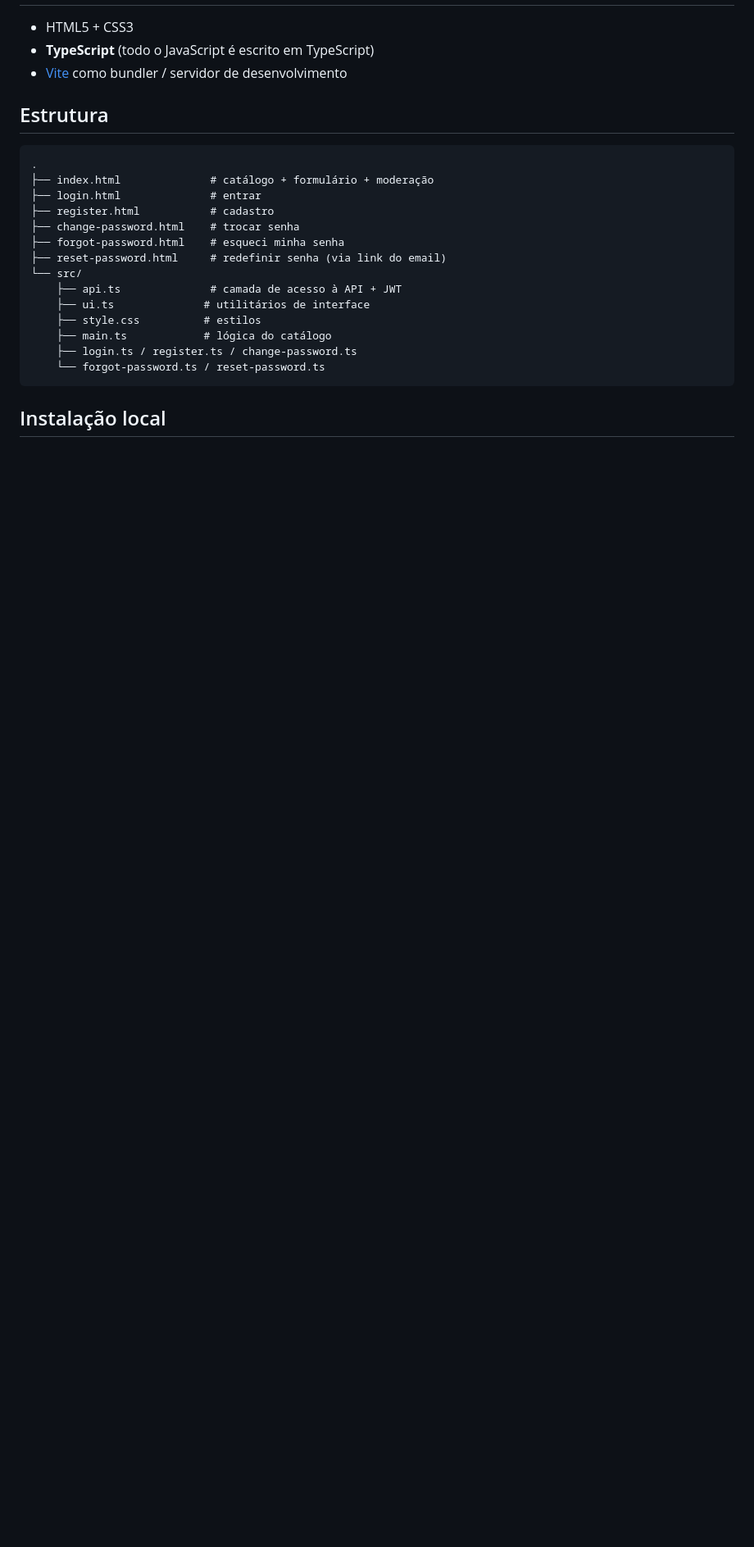
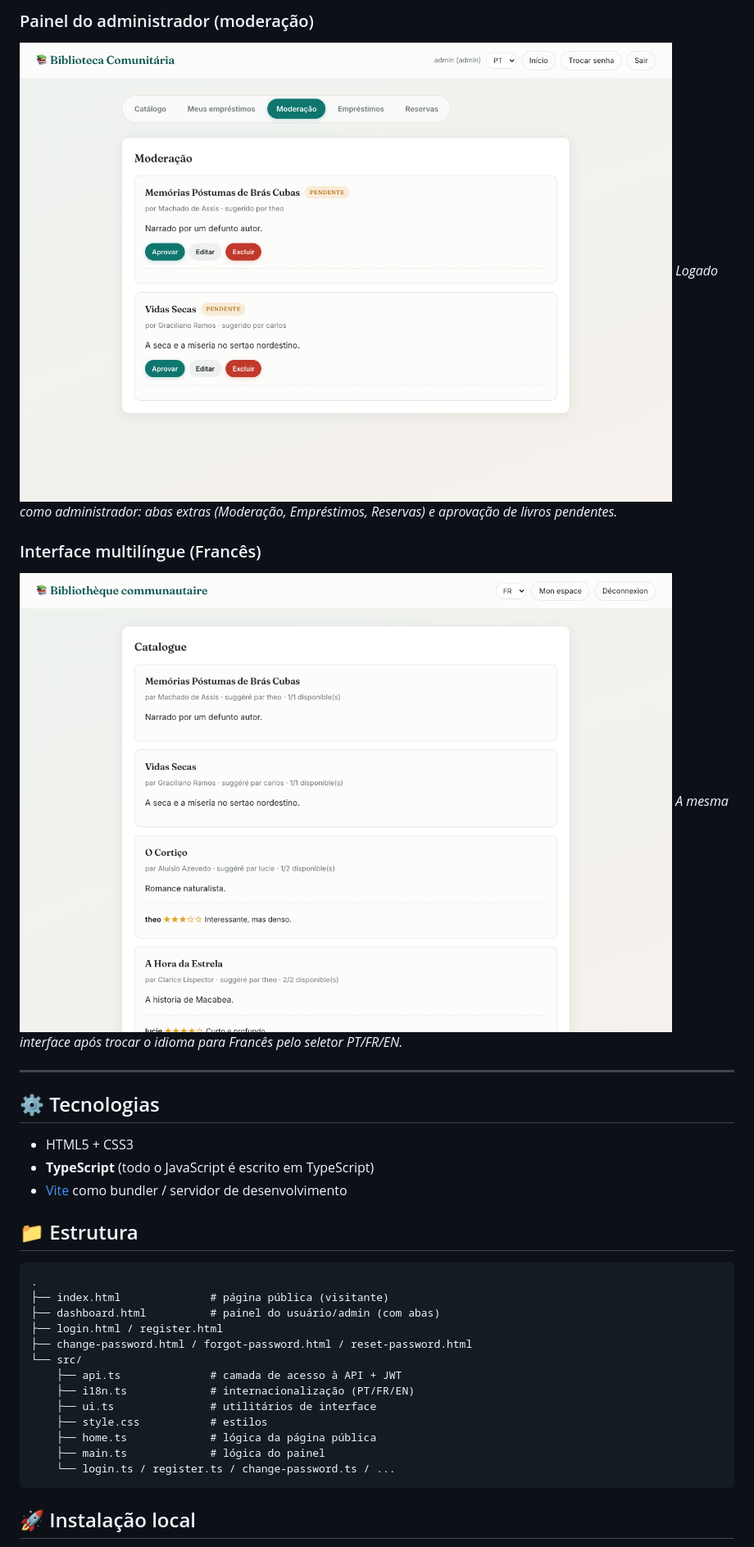
Before and after one commit to lemairetheo/INF1407_Trab2_Frontend, a Markdown page: README.md, the part around one of its changes. Shown at 82% size. Drawn GitHub-style; pictures changed too: docs/foto3.png (added), docs/foto4.png (added); blank space fills up the shorter version.

Commit message:
feat: redesign moderno do CSS + README com capturas de tela

````diff
--- a/README.md
+++ b/README.md
@@ -34,26 +56,37 @@ Cada usuário tem uma **visão diferente** do site conforme seu perfil.
+### Painel do administrador (moderação)
+![Moderação](docs/foto3.png)
+*Logado como administrador: abas extras (Moderação, Empréstimos, Reservas) e
+aprovação de livros pendentes.*
+
+### Interface multilíngue (Francês)
+![Interface em francês](docs/foto4.png)
+*A mesma interface após trocar o idioma para Francês pelo seletor PT/FR/EN.*
+
+---
+
+## ⚙️ Tecnologias
 
 * HTML5 + CSS3
 * **TypeScript** (todo o JavaScript é escrito em TypeScript)
 * [Vite](https://vitejs.dev/) como bundler / servidor de desenvolvimento
 
-## Estrutura
+## 📁 Estrutura
 
 ```
 .
-├── index.html              # catálogo + formulário + moderação
-├── login.html              # entrar
-├── register.html           # cadastro
-├── change-password.html    # trocar senha
-├── forgot-password.html    # esqueci minha senha
-├── reset-password.html     # redefinir senha (via link do email)
+├── index.html              # página pública (visitante)
+├── dashboard.html          # painel do usuário/admin (com abas)
+├── login.html / register.html
+├── change-password.html / forgot-password.html / reset-password.html
 └── src/
     ├── api.ts              # camada de acesso à API + JWT
-    ├── ui.ts              # utilitários de interface
-    ├── style.css          # estilos
-    ├── main.ts            # lógica do catálogo
-    ├── login.ts / register.ts / change-password.ts
-    └── forgot-password.ts / reset-password.ts
+    ├── i18n.ts             # internacionalização (PT/FR/EN)
+    ├── ui.ts               # utilitários de interface
+    ├── style.css           # estilos
+    ├── home.ts             # lógica da página pública
+    ├── main.ts             # lógica do painel
+    └── login.ts / register.ts / change-password.ts / ...
 ```
 
-## Instalação local
+## 🚀 Instalação local
 
````
Also changed, not shown: other parts of README.md (+87 -34 lines), docs/README.md (added, +4 -0 lines), docs/foto1.png (added), docs/foto2.png (added), 1 other file.
